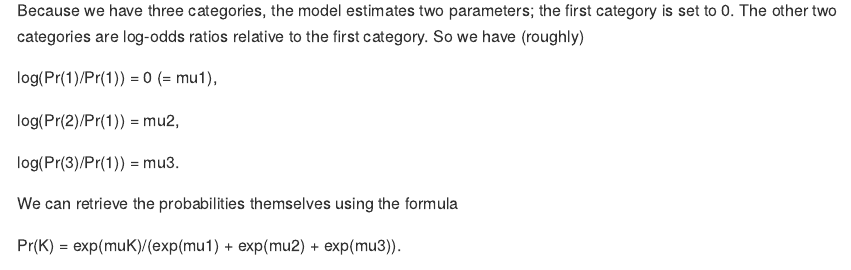
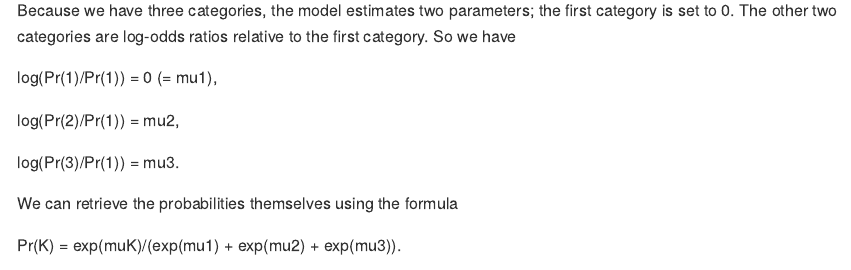
Before and after one commit to szego/BDA-singalong, an R Markdown document (source/ch03.Rmd): the page in a window 1100 px wide, from 6320 px down. The pictures show the output file ch03.md that the author committed with the source, drawn offline in the style of GitHub.

Commit message:
Fixed typo in ch 3

````diff
--- a/source/ch03.Rmd
+++ b/source/ch03.Rmd
@@ -179,7 +179,7 @@ m3_3 <- brm(
 summary(m3_3)
 ```
 
-Because we have three categories, the model estimates two parameters; the first category is set to 0. The other two categories are log-odds ratios relative to the first category. So we have (roughly)
+Because we have three categories, the model estimates two parameters; the first category is set to 0. The other two categories are log-odds ratios relative to the first category. So we have
 
 log(Pr(1)/Pr(1)) = 0 (= mu1),
 
````
Also changed, not shown: ch03.md (+1 -1 lines).
